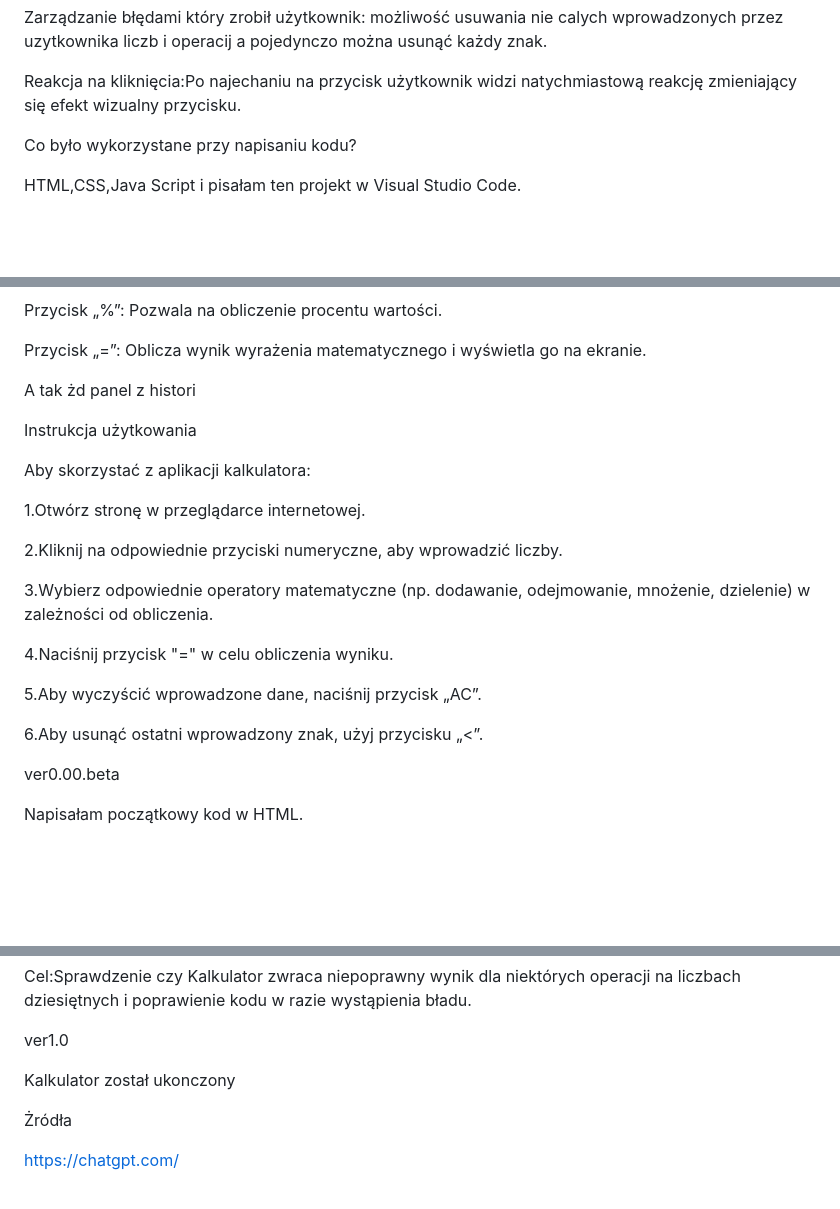
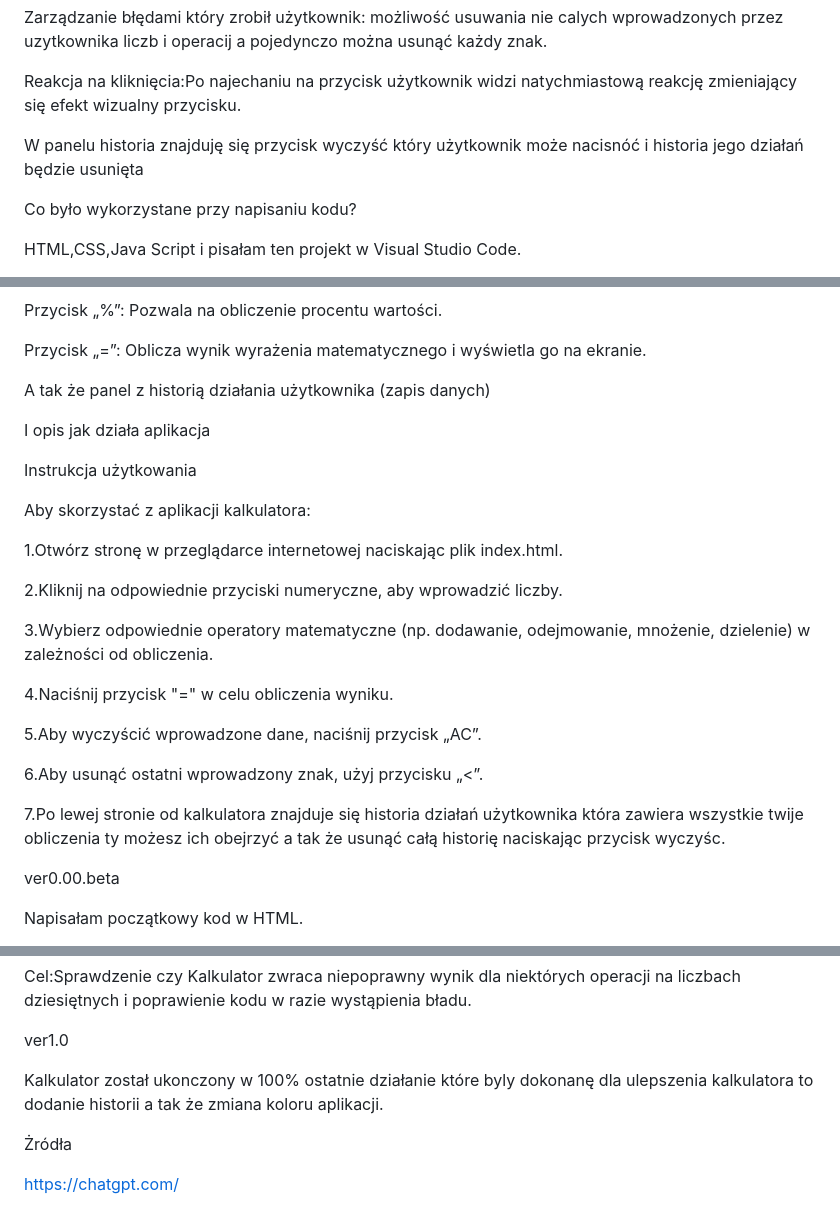
Before and after one commit to MobyKsiu/Project-Kalkulator, a Markdown page: README.md, 3 parts joined by grey strips. Rendered like a GitHub page; blank space fills up the shorter version.

```diff
--- a/README.md
+++ b/README.md
@@ -25,6 +25,8 @@ Wykonywanie operacji:Po kliknięciu na operator matematyczny użytkownik wprowad
 Zarządzanie błędami który zrobił użytkownik: możliwość usuwania nie calych wprowadzonych przez uzytkownika liczb i operacij a pojedynczo można usunąć każdy znak.
 
 Reakcja na kliknięcia:Po najechaniu na przycisk użytkownik widzi natychmiastową reakcję zmieniający się efekt wizualny przycisku.
+
+W panelu historia znajduję się przycisk wyczyść który użytkownik może nacisnóć i historia jego działań będzie usunięta
 
 Co było wykorzystane przy napisaniu kodu?
 
@@ -62,13 +64,15 @@ Przycisk „%”: Pozwala na obliczenie procentu wartości.
 
 Przycisk „=”: Oblicza wynik wyrażenia matematycznego i wyświetla go na ekranie.
 
-A tak żd panel z histori
+A tak że panel z historią działania użytkownika (zapis danych)
+
+I opis jak działa aplikacja
 
 Instrukcja użytkowania
 
 Aby skorzystać z aplikacji kalkulatora:
 
-1.Otwórz stronę w przeglądarce internetowej.
+1.Otwórz stronę w przeglądarce internetowej naciskając plik index.html.
 
 2.Kliknij na odpowiednie przyciski numeryczne, aby wprowadzić liczby.
 
@@ -79,6 +83,8 @@ Aby skorzystać z aplikacji kalkulatora:
 5.Aby wyczyścić wprowadzone dane, naciśnij przycisk „AC”.
 
 6.Aby usunąć ostatni wprowadzony znak, użyj przycisku „<”.
+
+7.Po lewej stronie od kalkulatora znajduje się historia działań użytkownika która zawiera wszystkie twije obliczenia ty możesz ich obejrzyć a tak że usunąć całą historię naciskając przycisk wyczyśc.
 
 ver0.00.beta
 
@@ -106,7 +112,7 @@ Cel:Sprawdzenie czy Kalkulator zwraca niepoprawny wynik dla niektórych operacji
 
 ver1.0
 
-Kalkulator został ukonczony
+Kalkulator został ukonczony w 100% ostatnie działanie które byly dokonanę dla ulepszenia kalkulatora to dodanie historii a tak że zmiana koloru aplikacji.
 
 Żródła
 
```
